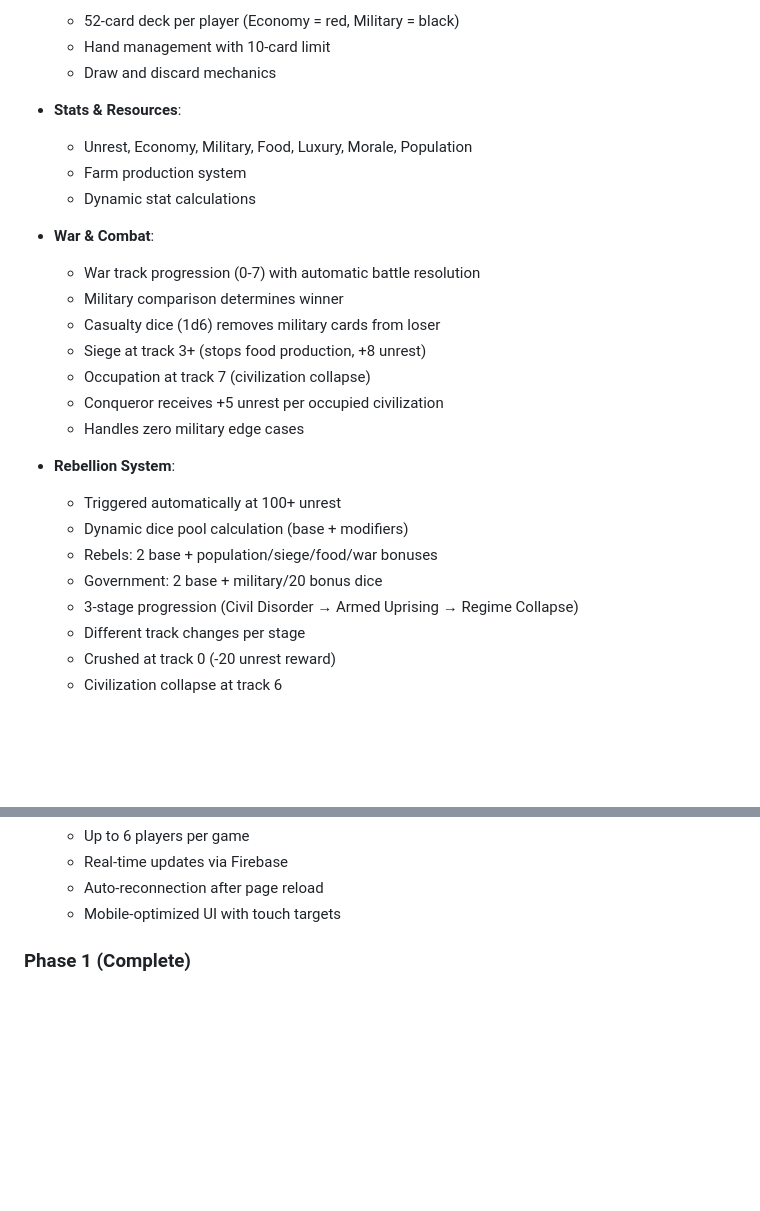
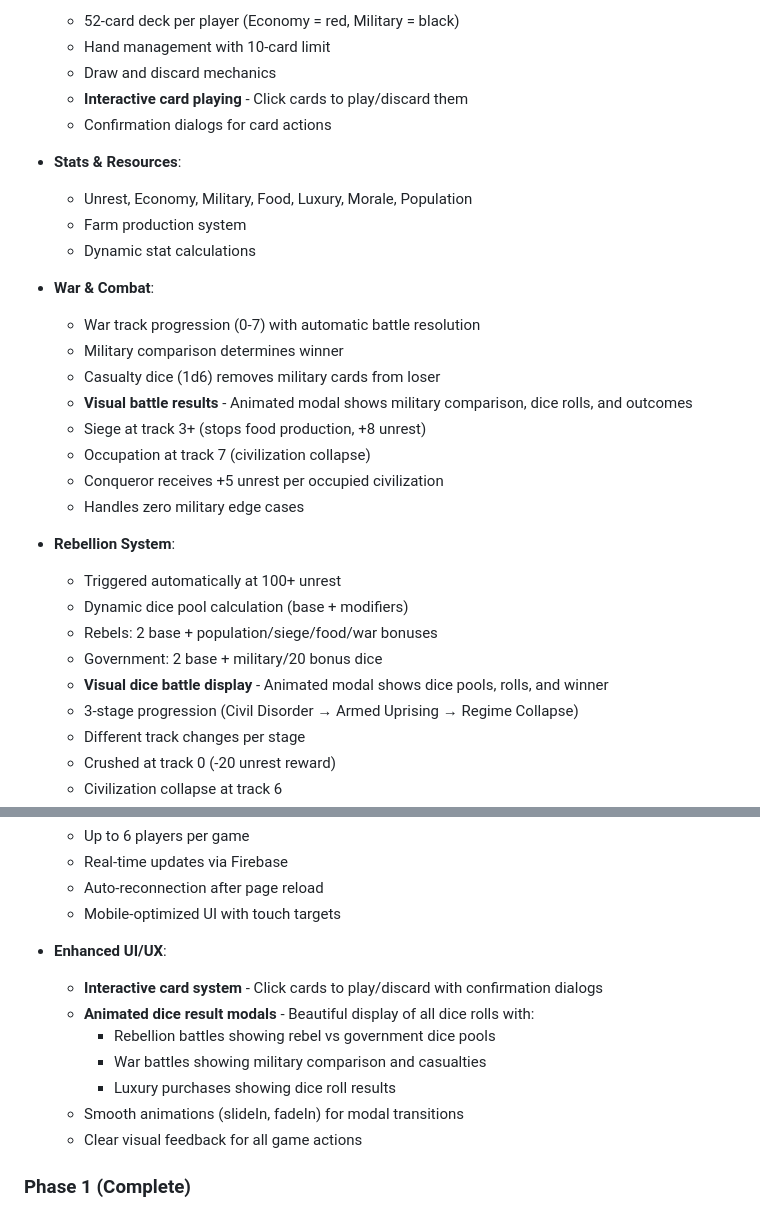
Before and after one commit to Dhyan-JPatel/civilization_online, a Markdown page: README.md, 2 parts joined by grey strips. Rendered like a GitHub page; blank space fills up the shorter version.

Commit message:
Add comprehensive documentation for card and dice features
Co-authored-by: Dhyan-JPatel <248529514+Dhyan-JPatel@users.noreply.github.com>

```diff
--- a/README.md
+++ b/README.md
@@ -52,6 +52,8 @@ All game phases are now implemented with complete logic:
   - 52-card deck per player (Economy = red, Military = black)
   - Hand management with 10-card limit
   - Draw and discard mechanics
+  - **Interactive card playing** - Click cards to play/discard them
+  - Confirmation dialogs for card actions
 
 - **Stats & Resources**:
   - Unrest, Economy, Military, Food, Luxury, Morale, Population
@@ -62,6 +64,7 @@ All game phases are now implemented with complete logic:
   - War track progression (0-7) with automatic battle resolution
   - Military comparison determines winner
   - Casualty dice (1d6) removes military cards from loser
+  - **Visual battle results** - Animated modal shows military comparison, dice rolls, and outcomes
   - Siege at track 3+ (stops food production, +8 unrest)
   - Occupation at track 7 (civilization collapse)
   - Conqueror receives +5 unrest per occupied civilization
@@ -72,6 +75,7 @@ All game phases are now implemented with complete logic:
   - Dynamic dice pool calculation (base + modifiers)
   - Rebels: 2 base + population/siege/food/war bonuses
   - Government: 2 base + military/20 bonus dice
+  - **Visual dice battle display** - Animated modal shows dice pools, rolls, and winner
   - 3-stage progression (Civil Disorder → Armed Uprising → Regime Collapse)
   - Different track changes per stage
   - Crushed at track 0 (-20 unrest reward)
@@ -112,6 +116,15 @@ All game phases are now implemented with complete logic:
   - Real-time updates via Firebase
   - Auto-reconnection after page reload
   - Mobile-optimized UI with touch targets
+
+- **Enhanced UI/UX**:
+  - **Interactive card system** - Click cards to play/discard with confirmation dialogs
+  - **Animated dice result modals** - Beautiful display of all dice rolls with:
+    - Rebellion battles showing rebel vs government dice pools
+    - War battles showing military comparison and casualties
+    - Luxury purchases showing dice roll results
+  - Smooth animations (slideIn, fadeIn) for modal transitions
+  - Clear visual feedback for all game actions
 
 ### Phase 1 (Complete)
 - **Create Games**: Host creates a game using a creator key and receives a unique 5-character game code
```
Also changed, not shown: DEMO_GUIDE.md (added, +199 -0 lines).
